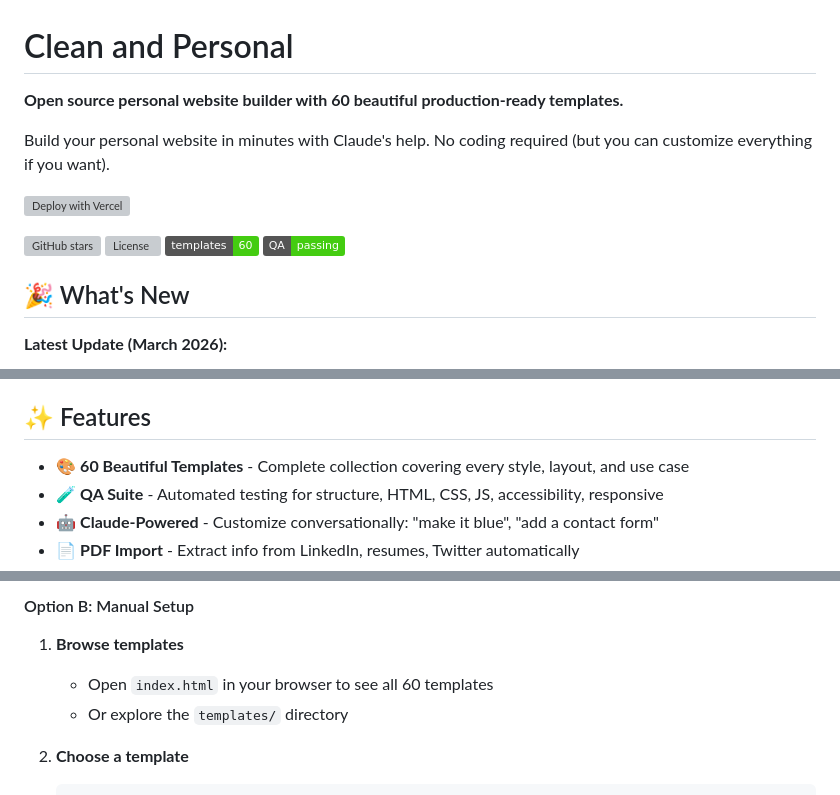
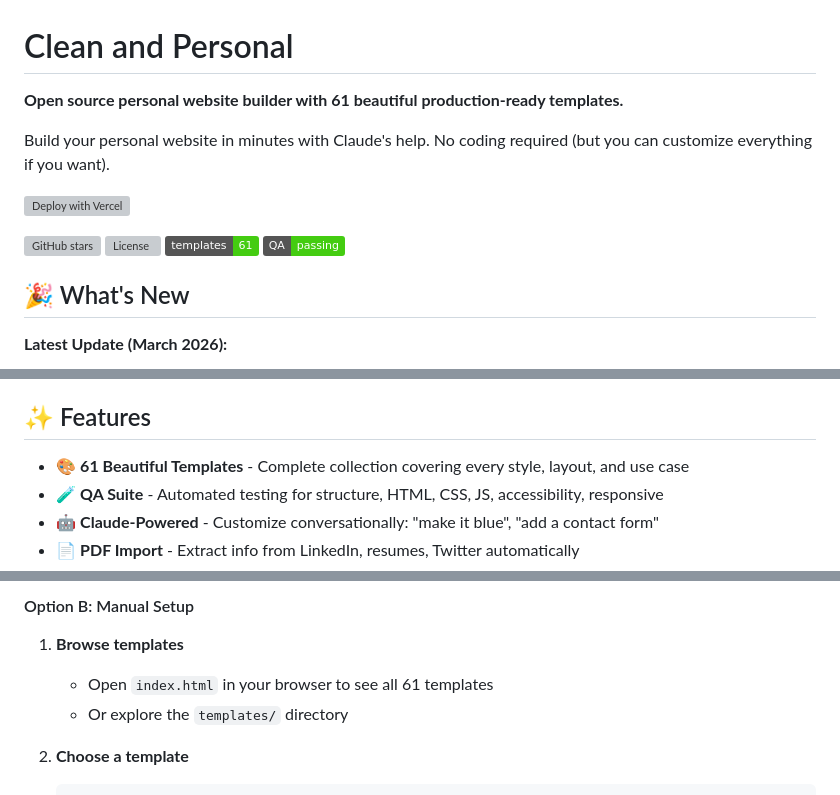
Before and after one commit to debgotwired/clean-and-personal, a Markdown page: README.md, 3 parts joined by grey strips. GitHub-like rendering; badges without logos; grey boxes are pictures that could not be loaded.

```diff
--- a/README.md
+++ b/README.md
@@ -1,6 +1,6 @@
 # Clean and Personal
 
-**Open source personal website builder with 60 beautiful production-ready templates.**
+**Open source personal website builder with 61 beautiful production-ready templates.**
 
 Build your personal website in minutes with Claude's help. No coding required (but you can customize everything if you want).
 
@@ -8,7 +8,7 @@ Build your personal website in minutes with Claude's help. No coding required (b
 
 ![GitHub stars](https://img.shields.io/github/stars/debgotwired/clean-and-personal?style=social)
 ![License](https://img.shields.io/github/license/debgotwired/clean-and-personal)
-![Templates](https://img.shields.io/badge/templates-60-success)
+![Templates](https://img.shields.io/badge/templates-61-success)
 ![QA](https://img.shields.io/badge/QA-passing-brightgreen)
 
 ## 🎉 What's New
@@ -27,7 +27,7 @@ Build your personal website in minutes with Claude's help. No coding required (b
 
 ## ✨ Features
 
-- 🎨 **60 Beautiful Templates** - Complete collection covering every style, layout, and use case
+- 🎨 **61 Beautiful Templates** - Complete collection covering every style, layout, and use case
 - 🧪 **QA Suite** - Automated testing for structure, HTML, CSS, JS, accessibility, responsive
 - 🤖 **Claude-Powered** - Customize conversationally: "make it blue", "add a contact form"
 - 📄 **PDF Import** - Extract info from LinkedIn, resumes, Twitter automatically
@@ -88,7 +88,7 @@ cd clean-and-personal
 #### Option B: Manual Setup
 
 1. **Browse templates**
-   - Open `index.html` in your browser to see all 60 templates
+   - Open `index.html` in your browser to see all 61 templates
    - Or explore the `templates/` directory
 
 2. **Choose a template**
```
Also changed, not shown: other parts of README.md (+4 -2 lines).
